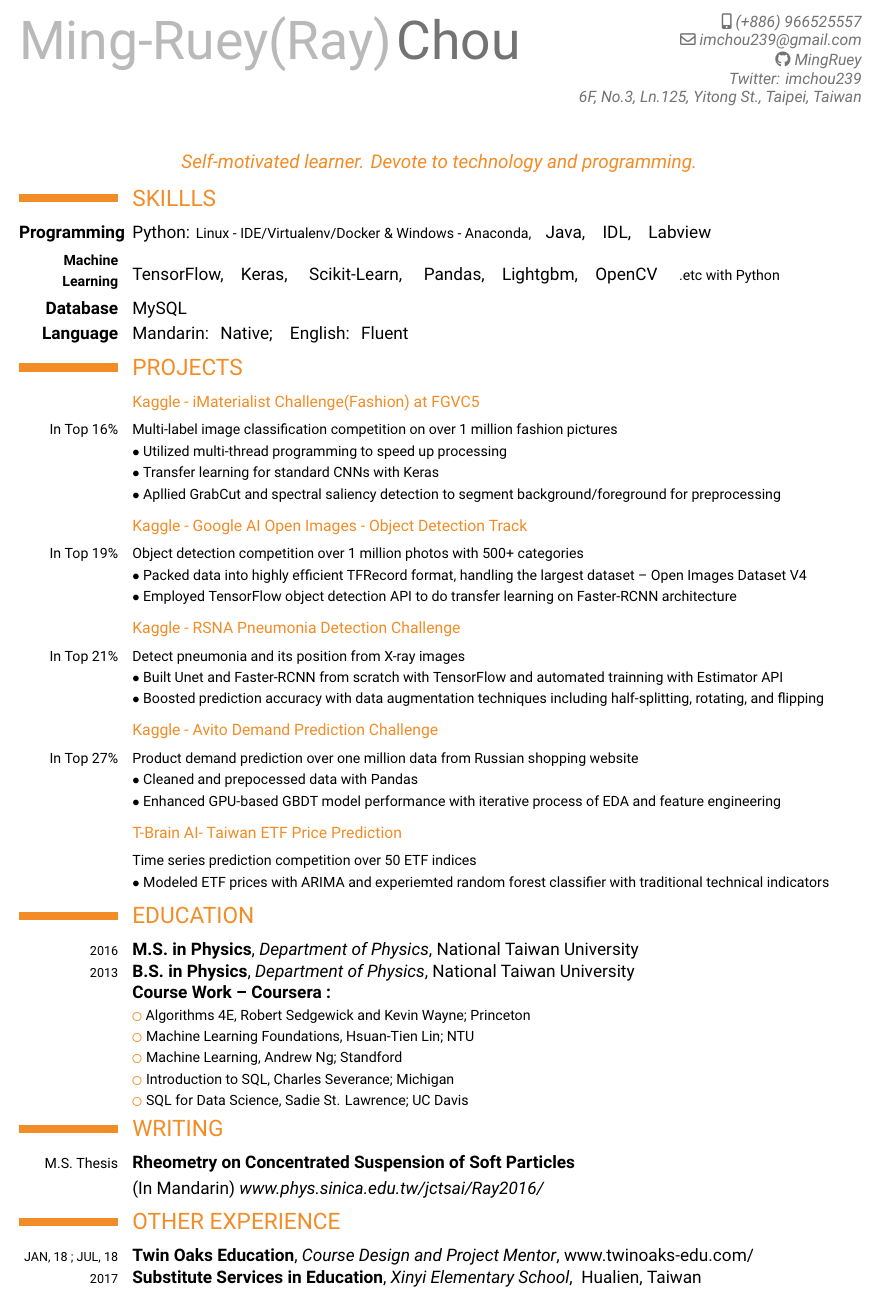
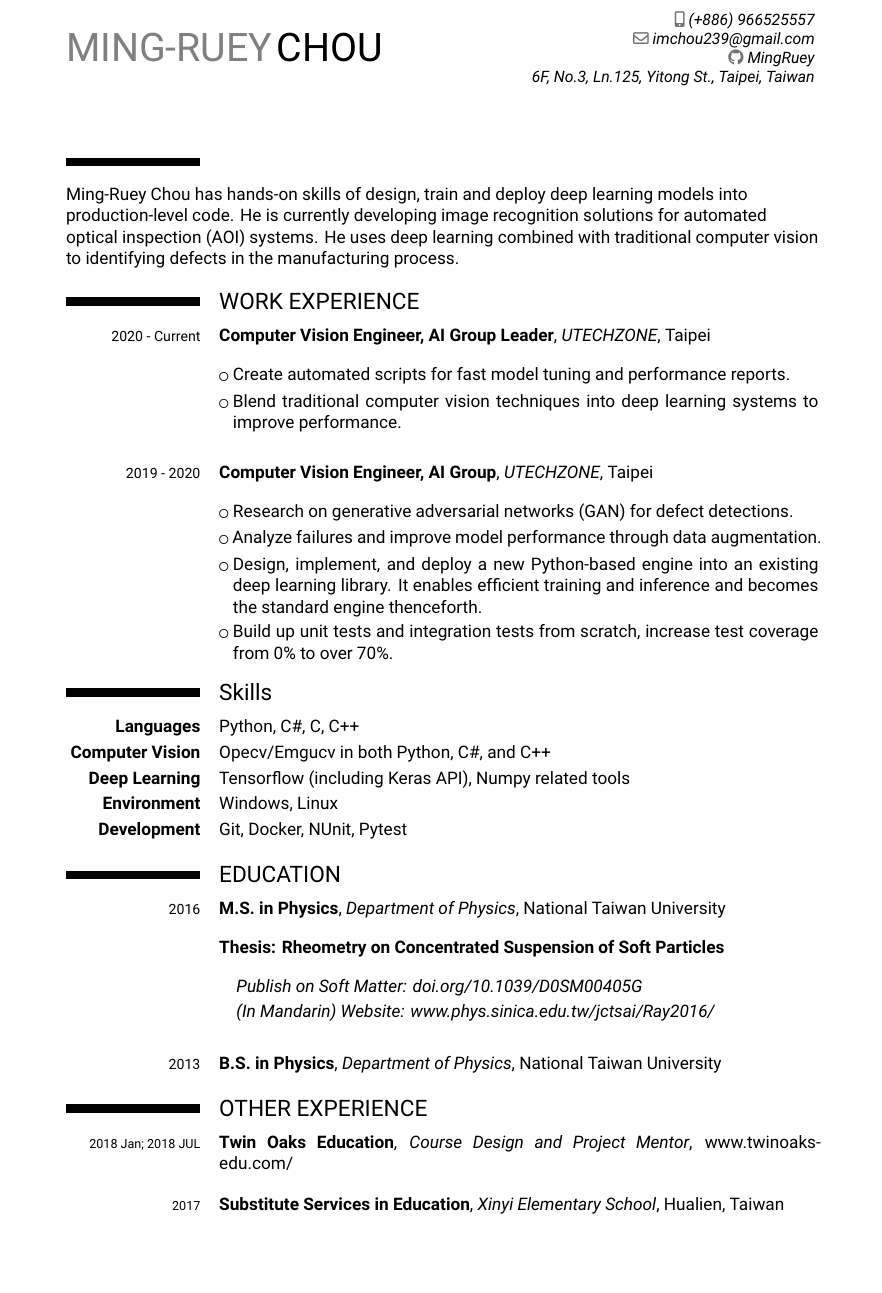
Before and after one commit to MingRuey/mingruey.github.io, a LaTeX CV (Resume-EN/resume.tex): part of the page, cut so that both start at the same text, the shorter picture padded with empty space. Compiled offline with XeLaTeX.

Commit message:
Update EN resume, and remove Chinese one

```diff
--- a/Resume-EN/resume.tex
+++ b/Resume-EN/resume.tex
@@ -42,12 +43,7 @@
+\email{imchou239@gmail.com}
+\social[github]{MingRuey}
 \mobile{(+886) 966525557}
-\address{}{}
-\email{imchou239@gmail.com}
-  %\homepage{Blog: http://geekplux.com}
-\social[github]{MingRuey}
 \extrainfo{%
-  Twitter: imchou239\\
   6F, No.3, Ln.125, Yitong St., Taipei, Taiwan
 }
-% \photo[55pt]{RayModified_Cropped.jpg}
-\quote{\hbox to 0pt{\hss Self-motivated learner. Devote to technology and programming. \hss}}
 
@@ -73,87 +66,48 @@
 %----------------------------------------------------------------------------------
 \begin{document}
 \maketitle
-\vspace*{-11mm}
 
-\section{SKILLLS}
-\cvline{\textbf{Programming}}{Python:\space\footnotesize{Linux - IDE/Virtualenv/Docker \& Windows - Anaconda},\quad\normalsize Java,\quad IDL,\quad Labview}
-\cvline{\textbf{\footnotesize Machine Learning}}{\vspace*{0cm}TensorFlow,\quad Keras, \quad Scikit-Learn, \quad Pandas,\quad Lightgbm,\quad OpenCV \quad\footnotesize .etc with Python}
-\cvline{\textbf{Database}}{MySQL}
-\cvline{\textbf{Language}}{Mandarin:\space\space Native;\quad English:\space\space Fluent}
-\vspace{-0.75\baselineskip}
+\section{}
+\begin{flushleft}
+Ming-Ruey Chou has hands-on skills of design, train and deploy deep learning models into production-level code.
+He is currently developing image recognition solutions for automated optical inspection (AOI) systems.
+He uses deep learning combined with traditional computer vision to identifying defects in the manufacturing process.
+\end{flushleft}
 
-\section{PROJECTS}
-\subsection{\href{https://www.kaggle.com/c/imaterialist-challenge-fashion-2018}{\small Kaggle - iMaterialist Challenge(Fashion) at FGVC5}}
-\cvline{\footnotesize{In Top 16\%}}
-{\footnotesize{ Multi-label image classification competition on over 1 million fashion pictures
-\newline $\bullet$ Utilized multi-thread programming to speed up processing
-\newline $\bullet$ Transfer learning for standard CNNs with Keras
-\newline $\bullet$ Apllied GrabCut and spectral saliency detection to segment background/foreground for preprocessing}}
+\section{WORK EXPERIENCE}
+% \cventry{year--year}{Job title}{Employer}{City}{}{Description}
+\cventry[1em]{\footnotesize{2020 - Current}}{Computer Vision Engineer, AI Group Leader}{\href{https://www.utechzone.com.tw/index_en.php}{UTECHZONE}}{Taipei}{}{}
+\cvlistitem{Create automated scripts for fast model tuning and performance reports.}
+\cvlistitem{Blend traditional computer vision techniques into deep learning systems to improve performance.}
+\cvline{}{}
+\cventry[1em]{\footnotesize{2019 - 2020}}{Computer Vision Engineer, AI Group}{\href{https://www.utechzone.com.tw/index_en.php}{UTECHZONE}}{Taipei}{}{}
+\cvlistitem{Research on generative adversarial networks (GAN) for defect detections.}
+\cvlistitem{Analyze failures and improve model performance through data augmentation.}
+\cvlistitem{Design, implement, and deploy a new Python-based engine into an existing deep learning library. It enables efficient training and inference and becomes the standard engine thenceforth.}
+\cvlistitem{Build up unit tests and integration tests from scratch, increase test coverage from 0\% to over 70\%.}
 
-\subsection{\href{https://www.kaggle.com/c/google-ai-open-images-object-detection-track}{\small Kaggle - Google AI Open Images - Object Detection Track}}
-\cvline{\footnotesize{In Top 19\%}}
-{\footnotesize{ Object detection competition over 1 million photos with 500+ categories
-\newline $\bullet$ Packed data into highly efficient TFRecord format, handling the largest dataset -- \href{https://storage.googleapis.com/openimages/web/index.html}{Open Images Dataset V4}
-\newline $\bullet$ Employed \href{https://github.com/tensorflow/models/tree/master/research/object_detection}{TensorFlow object detection API} to do transfer learning on Faster-RCNN architecture}}
-
-\subsection{\href{https://www.kaggle.com/c/rsna-pneumonia-detection-challenge}{\small Kaggle - RSNA Pneumonia Detection Challenge}}
-\cvline{\footnotesize{In Top 21\%}}
-{\footnotesize{ Detect pneumonia and its position from X-ray images
-\newline $\bullet$ Built Unet and Faster-RCNN from scratch with TensorFlow and automated trainning with Estimator API
-\newline $\bullet$ Boosted prediction accuracy with data augmentation techniques including half-splitting, rotating, and flipping}}
-
-\subsection{\href{https://www.kaggle.com/c/avito-demand-prediction}{\small Kaggle - Avito Demand Prediction Challenge}}
-\cvline{\footnotesize{In Top 27\%}}
-{\footnotesize{ Product demand prediction over one million data from Russian shopping website
-\newline $\bullet$ Cleaned and prepocessed data with Pandas
-\newline $\bullet$ Enhanced GPU-based GBDT model performance with iterative process of EDA and feature engineering}}
-
-\subsection{\href{https://tbrain.trendmicro.com.tw/Competitions/Details/2}{\small T-Brain AI- Taiwan ETF Price Prediction}}
-\cvline{}
-{\footnotesize{Time series prediction competition over 50 ETF indices
-\newline $\bullet$ Modeled ETF prices with ARIMA and experiemted random forest classifier with traditional technical indicators}}
-\vspace{-0.7\baselineskip}
+\section{Skills}
+\cvline{\textbf{Languages}}{Python, C\#, C, C++}
+\cvline{\textbf{Computer Vision}}{Opecv/Emgucv in both Python, C\#, and C++}
+\cvline{\textbf{Deep Learning}}{Tensorflow (including Keras API), Numpy related tools}
+\cvline{\textbf{Environment}}{Windows, Linux}
+\cvline{\textbf{Development}}{Git, Docker, NUnit, Pytest}
 
 \section{EDUCATION}
 % \cventry{year--year}{Job title}{Employer}{City}{}{Description}
 % arguments 3 to 6 are optional
-\cventry[0em]{\scriptsize{2016}}{M.S. in Physics}{Department of Physics}{National Taiwan University}{}{}
-\cventry[0em]{\scriptsize{2013}}{B.S. in Physics}{Department of Physics}{National Taiwan University}{}{}
-\cventry[0em]{}{Course Work -- Coursera :}{}{}{}{}
-\cvlistitem[0em]{\footnotesize Algorithms 4E, Robert Sedgewick and Kevin Wayne; Princeton}
-\cvlistitem[0em]{\footnotesize Machine Learning Foundations, Hsuan-Tien Lin; NTU}
-\cvlistitem[0em]{\footnotesize Machine Learning, Andrew Ng; Standford}
-\cvlistitem[0em]{\footnotesize Introduction to SQL, Charles Severance; Michigan}
-\cvlistitem[0em]{\footnotesize SQL for Data Science, Sadie St. Lawrence; UC Davis}
-\vspace{-0.75\baselineskip}
-
-\section{WRITING}
-\cvline{\footnotesize{M.S. Thesis}}{\textbf{Rheometry on Concentrated Suspension of Soft Particles}}{}
-\cvline{}{\href{http://www.phys.sinica.edu.tw/jctsai/Ray2016/}{(In Mandarin) \emph{www.phys.sinica.edu.tw/jctsai/Ray2016/}}}
-\vspace{-0.75\baselineskip}
+\cventry[1em]{\footnotesize{2016}}{M.S. in Physics}{Department of Physics}{National Taiwan University}{}{}
+\cventry[1em]{}{Thesis: Rheometry on Concentrated Suspension of Soft Particles}{}{}{}{}
+\cvline{}{\href{https://doi.org/10.1039/D0SM00405G}{\quad \emph{Publish on Soft Matter: doi.org/10.1039/D0SM00405G}}}
+\cvline{}{\href{http://www.phys.sinica.edu.tw/jctsai/Ray2016/}{\quad \emph{(In Mandarin) Website: www.phys.sinica.edu.tw/jctsai/Ray2016/}}}
+\cvline{}{}
+\cventry[1em]{\footnotesize{2013}}{B.S. in Physics}{Department of Physics}{National Taiwan University}{}{}
 
 \section{OTHER EXPERIENCE}
-\cventry[0em]{\scriptsize{JAN, 18 ; JUL, 18}}{Twin Oaks Education}{Course Design and Project Mentor}{\href{http://www.twinoaks-edu.com/}{www.twinoaks-edu.com/}}{}{}
-\cventry[0em]{\scriptsize{2017}}{Substitute Services in Education}{Xinyi Elementary School}{
-Hualien, Taiwan}{}{}
-
-
-% \section{Computer skills}
-% \cvcomputer{category 1}{XXX, YYY, ZZZ}{category 4}{XXX, YYY, ZZZ}
-% \cvcomputer{category 2}{XXX, YYY, ZZZ}{category 5}{XXX, YYY, ZZZ}
-% \cvcomputer{category 3}{XXX, YYY, ZZZ}{category 6}{XXX, YYY, ZZZ}
-
-% \section{Interests}
-% \cvline{橋牌}{\small 沒有高手的程度 也要有高手的風度}
-% \cvline{桌遊}{\small 買了一屋子遊戲 找不到一桌朋友}
-% \cvline{鋼琴}{\small 誰叫你不練琴呢？}
+\cventry[1em]{\scriptsize{2018 Jan; 2018 JUL}}{Twin Oaks Education}{Course Design and Project Mentor}{\href{http://www.twinoaks-edu.com/}{www.twinoaks-edu.com/}}{}{}
+\cventry[1em]{\scriptsize{2017}}{Substitute Services in Education}{Xinyi Elementary School}{Hualien, Taiwan}{}{}
 
 % \renewcommand{\listitemsymbol}{-} % change the symbol for lists
-
-% \section{Extra 1}
-% \cvlistitem{Item 1}
-% \cvlistitem{Item 2}
-% \cvlistitem[+]{Item 3}
 
 % \section{Extra 2}
 % \cvlistdoubleitem[\Neutral]{Item 1}{Item 4}
```
Also changed, not shown: Makefile, ProjectSummary_Ray20181203.pdf (deleted), README.md, Resume-EN/resume.pdf, Resume-TC/resume.pdf (deleted), Resume-EN/resume.tex (30 more changed lines), 8 other files.
